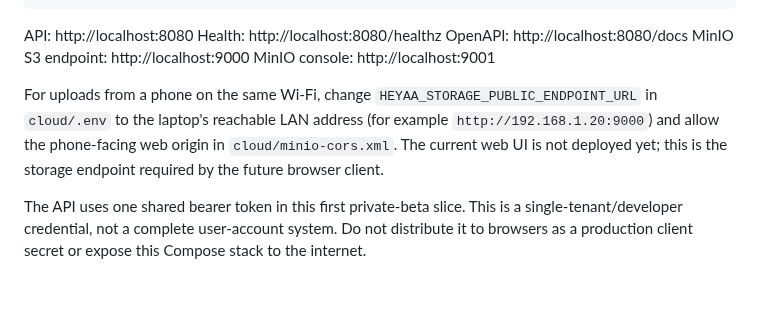
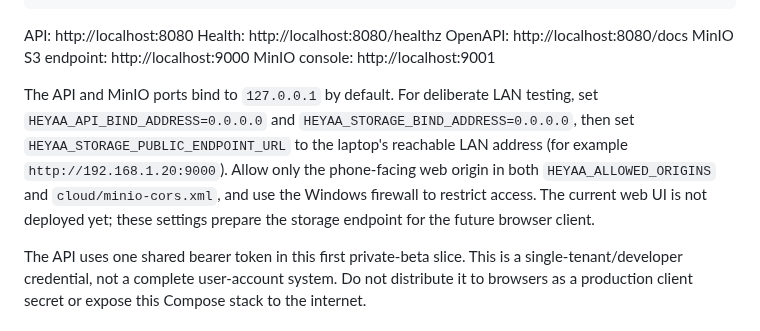
Before and after one commit to laylasauce712-ctrl/Heyaa, a Markdown page: cloud/README.md, the part around the change. Rendered like a GitHub page; blank space fills up the shorter version.

Commit message:
docs(cloud): document deliberate LAN exposure

```diff
--- a/cloud/README.md
+++ b/cloud/README.md
@@ -26,11 +26,14 @@ OpenAPI: http://localhost:8080/docs
 MinIO S3 endpoint: http://localhost:9000
 MinIO console: http://localhost:9001
 
-For uploads from a phone on the same Wi-Fi, change `HEYAA_STORAGE_PUBLIC_ENDPOINT_URL`
-in `cloud/.env` to the laptop's reachable LAN address (for example
-`http://192.168.1.20:9000`) and allow the phone-facing web origin in
-`cloud/minio-cors.xml`. The current web UI is not deployed yet; this is the
-storage endpoint required by the future browser client.
+The API and MinIO ports bind to `127.0.0.1` by default. For deliberate LAN testing,
+set `HEYAA_API_BIND_ADDRESS=0.0.0.0` and
+`HEYAA_STORAGE_BIND_ADDRESS=0.0.0.0`, then set
+`HEYAA_STORAGE_PUBLIC_ENDPOINT_URL` to the laptop's reachable LAN address
+(for example `http://192.168.1.20:9000`). Allow only the phone-facing web
+origin in both `HEYAA_ALLOWED_ORIGINS` and `cloud/minio-cors.xml`, and use the
+Windows firewall to restrict access. The current web UI is not deployed yet;
+these settings prepare the storage endpoint for the future browser client.
 
 The API uses one shared bearer token in this first private-beta slice. This is a single-tenant/developer credential, not a complete user-account system. Do not distribute it to browsers as a production client secret or expose this Compose stack to the internet.
 
```
